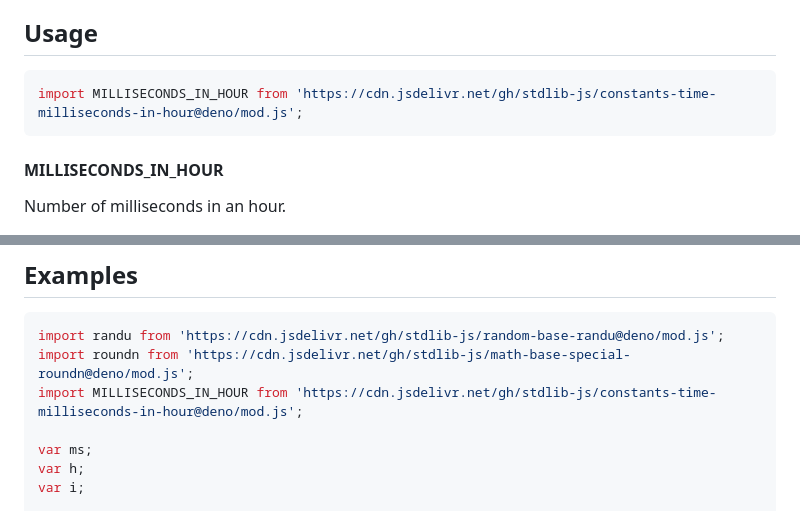
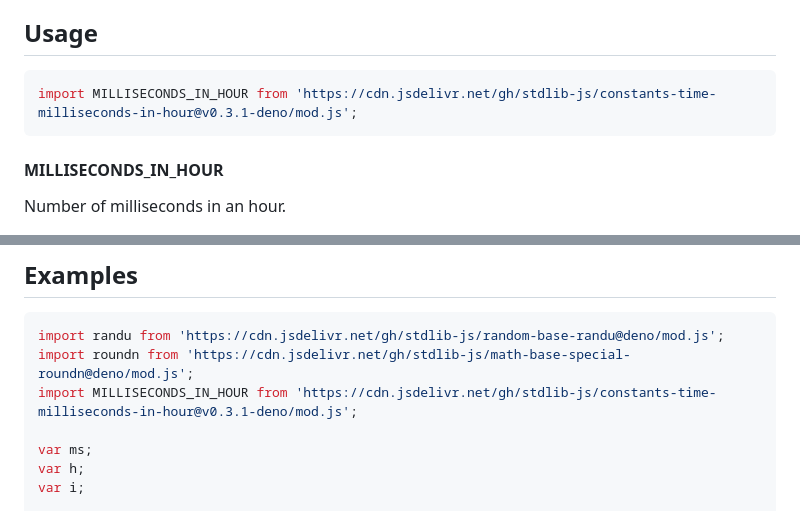
Before and after one commit to stdlib-js/constants-time-milliseconds-in-hour, a Markdown page: README.md, 2 parts joined by grey strips. Drawn GitHub-style.

Commit message:
Update README.md for Deno bundle v0.3.1

````diff
--- a/README.md
+++ b/README.md
@@ -42,7 +42,7 @@ limitations under the License.
 ## Usage
 
 ```javascript
-import MILLISECONDS_IN_HOUR from 'https://cdn.jsdelivr.net/gh/stdlib-js/constants-time-milliseconds-in-hour@deno/mod.js';
+import MILLISECONDS_IN_HOUR from 'https://cdn.jsdelivr.net/gh/stdlib-js/constants-time-milliseconds-in-hour@v0.3.1-deno/mod.js';
 ```
 
 #### MILLISECONDS_IN_HOUR
@@ -77,7 +77,7 @@ var bool = ( MILLISECONDS_IN_HOUR === 3600000 );
 ```javascript
 import randu from 'https://cdn.jsdelivr.net/gh/stdlib-js/random-base-randu@deno/mod.js';
 import roundn from 'https://cdn.jsdelivr.net/gh/stdlib-js/math-base-special-roundn@deno/mod.js';
-import MILLISECONDS_IN_HOUR from 'https://cdn.jsdelivr.net/gh/stdlib-js/constants-time-milliseconds-in-hour@deno/mod.js';
+import MILLISECONDS_IN_HOUR from 'https://cdn.jsdelivr.net/gh/stdlib-js/constants-time-milliseconds-in-hour@v0.3.1-deno/mod.js';
 
 var ms;
 var h;
````
